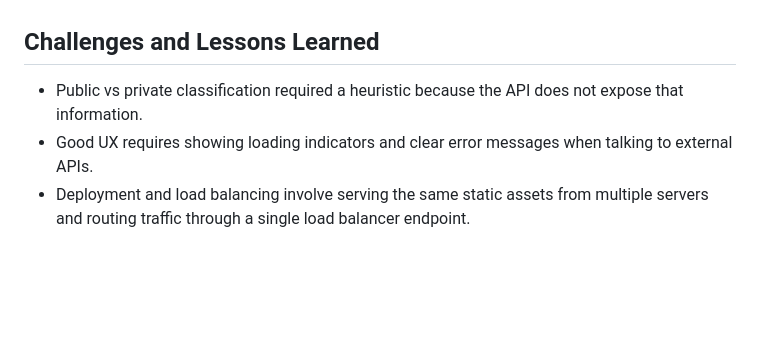
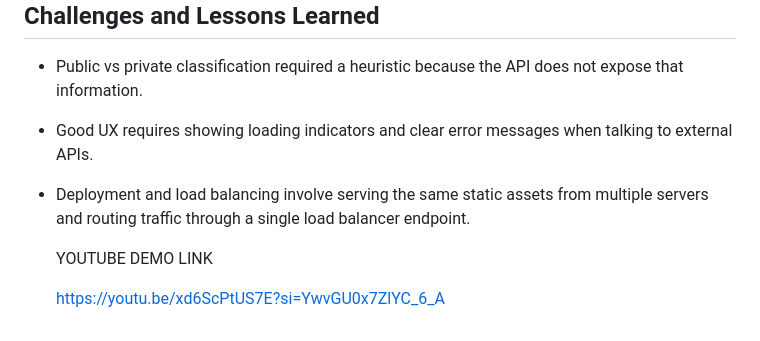
Before and after one commit to kamyuwambaye/public-university-finder, a Markdown page: README.md, the part around the change. Rendered like a GitHub page; blank space fills up the shorter version.

Commit message:
Add YouTube demo link to README
Added a YouTube demo link to the README.

```diff
--- a/README.md
+++ b/README.md
@@ -118,3 +118,8 @@ course web servers.
 - Good UX requires showing loading indicators and clear error messages when talking to external APIs.
 - Deployment and load balancing involve serving the same static assets from multiple servers and routing traffic
   through a single load balancer endpoint.
+
+
+  YOUTUBE DEMO LINK
+
+  https://youtu.be/xd6ScPtUS7E?si=YwvGU0x7ZlYC_6_A
```
